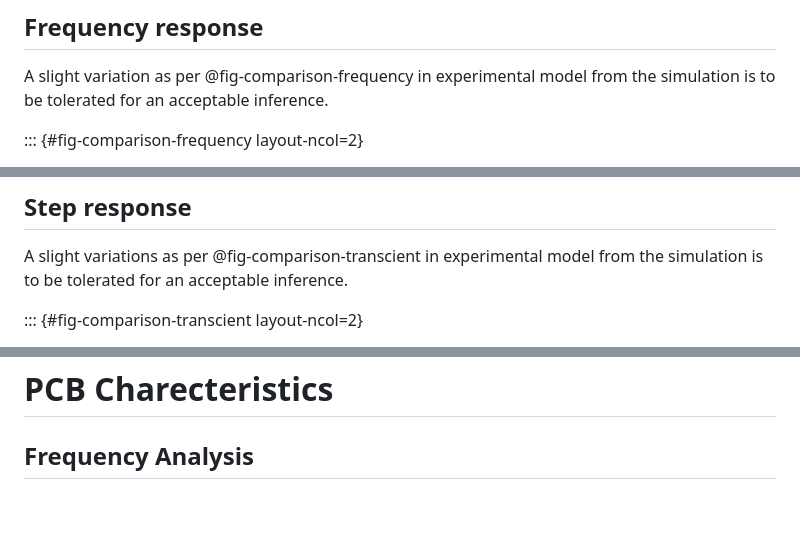
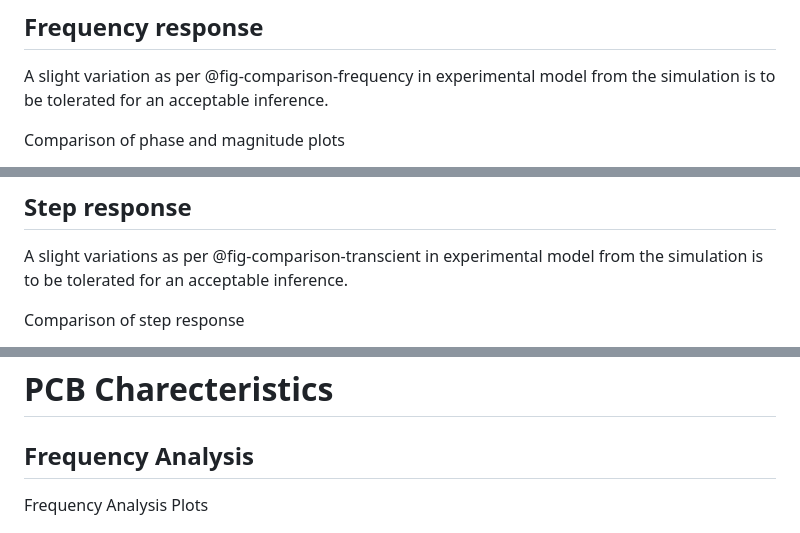
Before and after one commit to ryanromeodev/hsb-amcd-sose2025-5, a Markdown page: README.md, 3 parts joined by grey strips. Drawn GitHub-style; blank space fills up the shorter version.

```diff
--- a/README.md
+++ b/README.md
@@ -171,5 +172,5 @@ The Complete Circuit connection for the setup is shown as @fig-setup
 
 A slight variation as per @fig-comparison-frequency in experimental model  from the simulation is to be tolerated for an acceptable inference.
 
-::: {#fig-comparison-frequency layout-ncol=2}
+Comparison of phase and magnitude plots
 
@@ -189,5 +195,5 @@ Behavioural phase and magnitude plots
 
 A slight variations as per @fig-comparison-transcient in experimental model  from the simulation is to be tolerated for an acceptable inference.
 
-::: {#fig-comparison-transcient layout-ncol=2}
+Comparison of step response
 
@@ -255,4 +276,5 @@ PCB 3D rendered view
 
 ## Frequency Analysis
 
+Frequency Analysis Plots
 
```
Also changed, not shown: other parts of README.md (+113 -78 lines).
